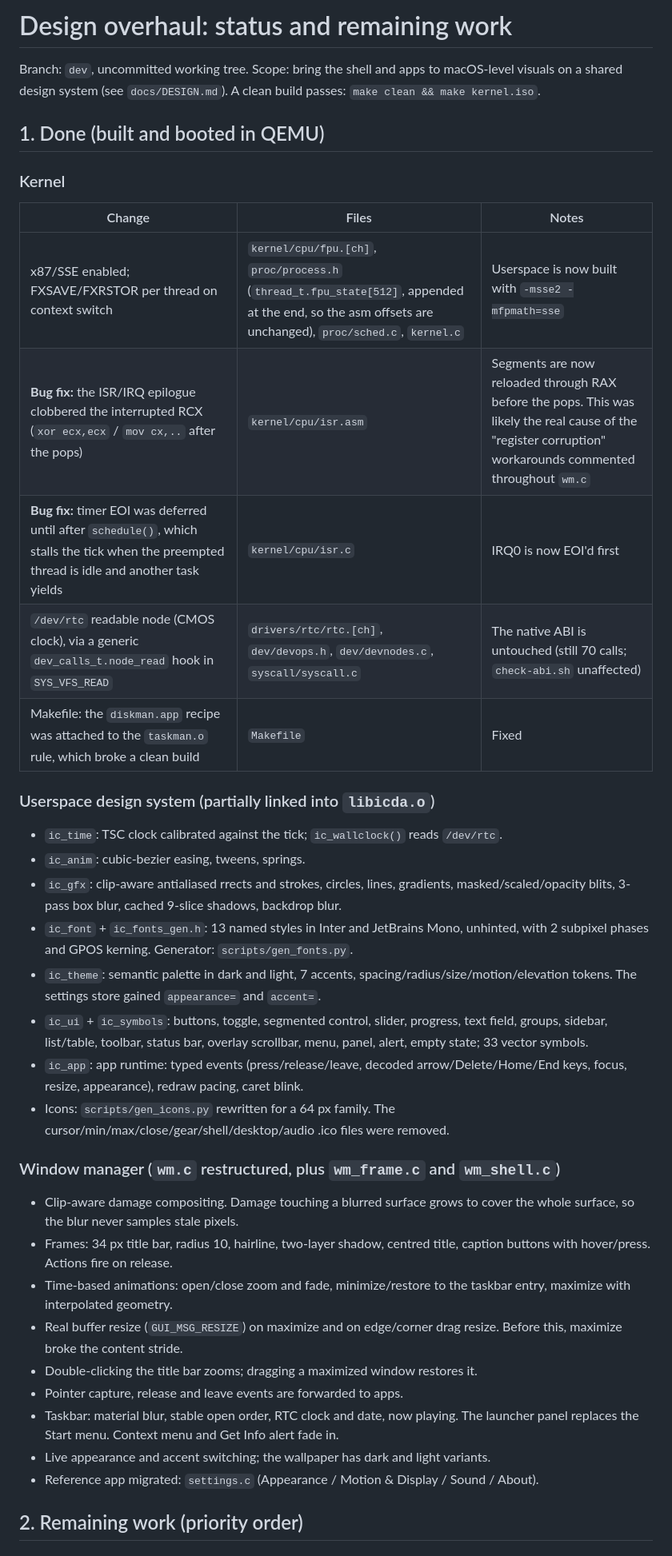
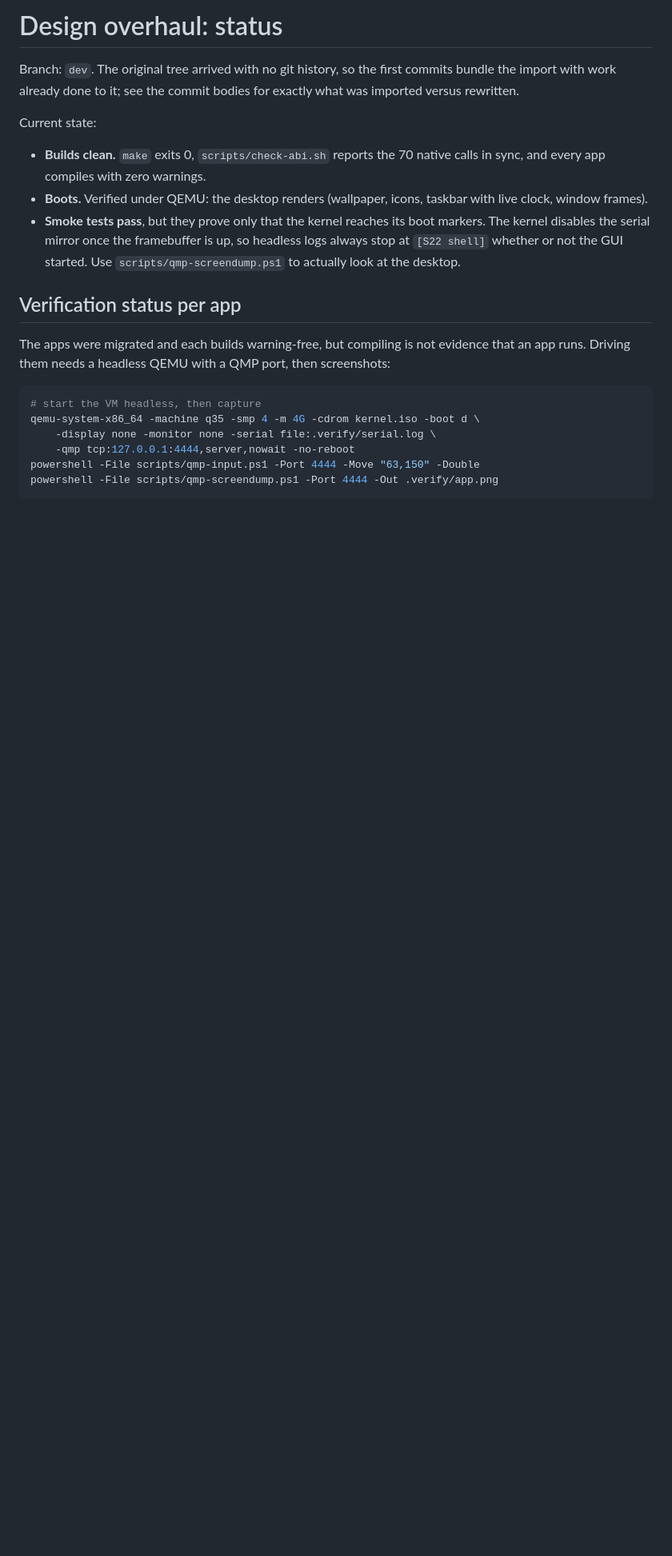
Before and after one commit to elabbas0/ICDA, a Markdown page: docs/DESIGN-HANDOFF.md, the part around one of its changes. Shown at 80% size. GitHub-like rendering; blank space fills up the shorter version.

````diff
--- a/docs/DESIGN-HANDOFF.md
+++ b/docs/DESIGN-HANDOFF.md
@@ -1,40 +1,33 @@
-# Design overhaul: status and remaining work
+# Design overhaul: status
 
-Branch: `dev`, uncommitted working tree. Scope: bring the shell and apps
-to macOS-level visuals on a shared design system (see `docs/DESIGN.md`).
-A clean build passes: `make clean && make kernel.iso`.
+Branch: `dev`. The original tree arrived with no git history, so the
+first commits bundle the import with work already done to it; see the
+commit bodies for exactly what was imported versus rewritten.
 
-## 1. Done (built and booted in QEMU)
+Current state:
 
-### Kernel
-| Change | Files | Notes |
-|---|---|---|
-| x87/SSE enabled; FXSAVE/FXRSTOR per thread on context switch | `kernel/cpu/fpu.[ch]`, `proc/process.h` (`thread_t.fpu_state[512]`, appended at the end, so the asm offsets are unchanged), `proc/sched.c`, `kernel.c` | Userspace is now built with `-msse2 -mfpmath=sse` |
-| **Bug fix:** the ISR/IRQ epilogue clobbered the interrupted RCX (`xor ecx,ecx` / `mov cx,..` after the pops) | `kernel/cpu/isr.asm` | Segments are now reloaded through RAX before the pops. This was likely the real cause of the "register corruption" workarounds commented throughout `wm.c` |
-| **Bug fix:** timer EOI was deferred until after `schedule()`, which stalls the tick when the preempted thread is idle and another task yields | `kernel/cpu/isr.c` | IRQ0 is now EOI'd first |
-| `/dev/rtc` readable node (CMOS clock), via a generic `dev_calls_t.node_read` hook in `SYS_VFS_READ` | `drivers/rtc/rtc.[ch]`, `dev/devops.h`, `dev/devnodes.c`, `syscall/syscall.c` | The native ABI is untouched (still 70 calls; `check-abi.sh` unaffected) |
-| Makefile: the `diskman.app` recipe was attached to the `taskman.o` rule, which broke a clean build | `Makefile` | Fixed |
+- **Builds clean.** `make` exits 0, `scripts/check-abi.sh` reports the
+  70 native calls in sync, and every app compiles with zero warnings.
+- **Boots.** Verified under QEMU: the desktop renders (wallpaper, icons,
+  taskbar with live clock, window frames).
+- **Smoke tests pass**, but they prove only that the kernel reaches its
+  boot markers. The kernel disables the serial mirror once the
+  framebuffer is up, so headless logs always stop at `[S22 shell]`
+  whether or not the GUI started. Use `scripts/qmp-screendump.ps1` to
+  actually look at the desktop.
 
-### Userspace design system (partially linked into `libicda.o`)
-- `ic_time`: TSC clock calibrated against the tick; `ic_wallclock()` reads `/dev/rtc`.
-- `ic_anim`: cubic-bezier easing, tweens, springs.
-- `ic_gfx`: clip-aware antialiased rrects and strokes, circles, lines, gradients, masked/scaled/opacity blits, 3-pass box blur, cached 9-slice shadows, backdrop blur.
-- `ic_font` + `ic_fonts_gen.h`: 13 named styles in Inter and JetBrains Mono, unhinted, with 2 subpixel phases and GPOS kerning. Generator: `scripts/gen_fonts.py`.
-- `ic_theme`: semantic palette in dark and light, 7 accents, spacing/radius/size/motion/elevation tokens. The settings store gained `appearance=` and `accent=`.
-- `ic_ui` + `ic_symbols`: buttons, toggle, segmented control, slider, progress, text field, groups, sidebar, list/table, toolbar, status bar, overlay scrollbar, menu, panel, alert, empty state; 33 vector symbols.
-- `ic_app`: app runtime: typed events (press/release/leave, decoded arrow/Delete/Home/End keys, focus, resize, appearance), redraw pacing, caret blink.
-- Icons: `scripts/gen_icons.py` rewritten for a 64 px family. The cursor/min/max/close/gear/shell/desktop/audio .ico files were removed.
+## Verification status per app
 
-### Window manager (`wm.c` restructured, plus `wm_frame.c` and `wm_shell.c`)
-- Clip-aware damage compositing. Damage touching a blurred surface grows to cover the whole surface, so the blur never samples stale pixels.
-- Frames: 34 px title bar, radius 10, hairline, two-layer shadow, centred title, caption buttons with hover/press. Actions fire on release.
-- Time-based animations: open/close zoom and fade, minimize/restore to the taskbar entry, maximize with interpolated geometry.
-- Real buffer resize (`GUI_MSG_RESIZE`) on maximize and on edge/corner drag resize. Before this, maximize broke the content stride.
-- Double-clicking the title bar zooms; dragging a maximized window restores it.
-- Pointer capture, release and leave events are forwarded to apps.
-- Taskbar: material blur, stable open order, RTC clock and date, now playing. The launcher panel replaces the Start menu. Context menu and Get Info alert fade in.
-- Live appearance and accent switching; the wallpaper has dark and light variants.
-- Reference app migrated: `settings.c` (Appearance / Motion & Display / Sound / About).
+The apps were migrated and each builds warning-free, but compiling is
+not evidence that an app runs. Driving them needs a headless QEMU with a
+QMP port, then screenshots:
 
-## 2. Remaining work (priority order)
+```sh
+# start the VM headless, then capture
+qemu-system-x86_64 -machine q35 -smp 4 -m 4G -cdrom kernel.iso -boot d \
+    -display none -monitor none -serial file:.verify/serial.log \
+    -qmp tcp:127.0.0.1:4444,server,nowait -no-reboot
+powershell -File scripts/qmp-input.ps1 -Port 4444 -Move "63,150" -Double
+powershell -File scripts/qmp-screendump.ps1 -Port 4444 -Out .verify/app.png
+```
 
````
Also changed, not shown: other parts of docs/DESIGN-HANDOFF.md (+69 -41 lines).
